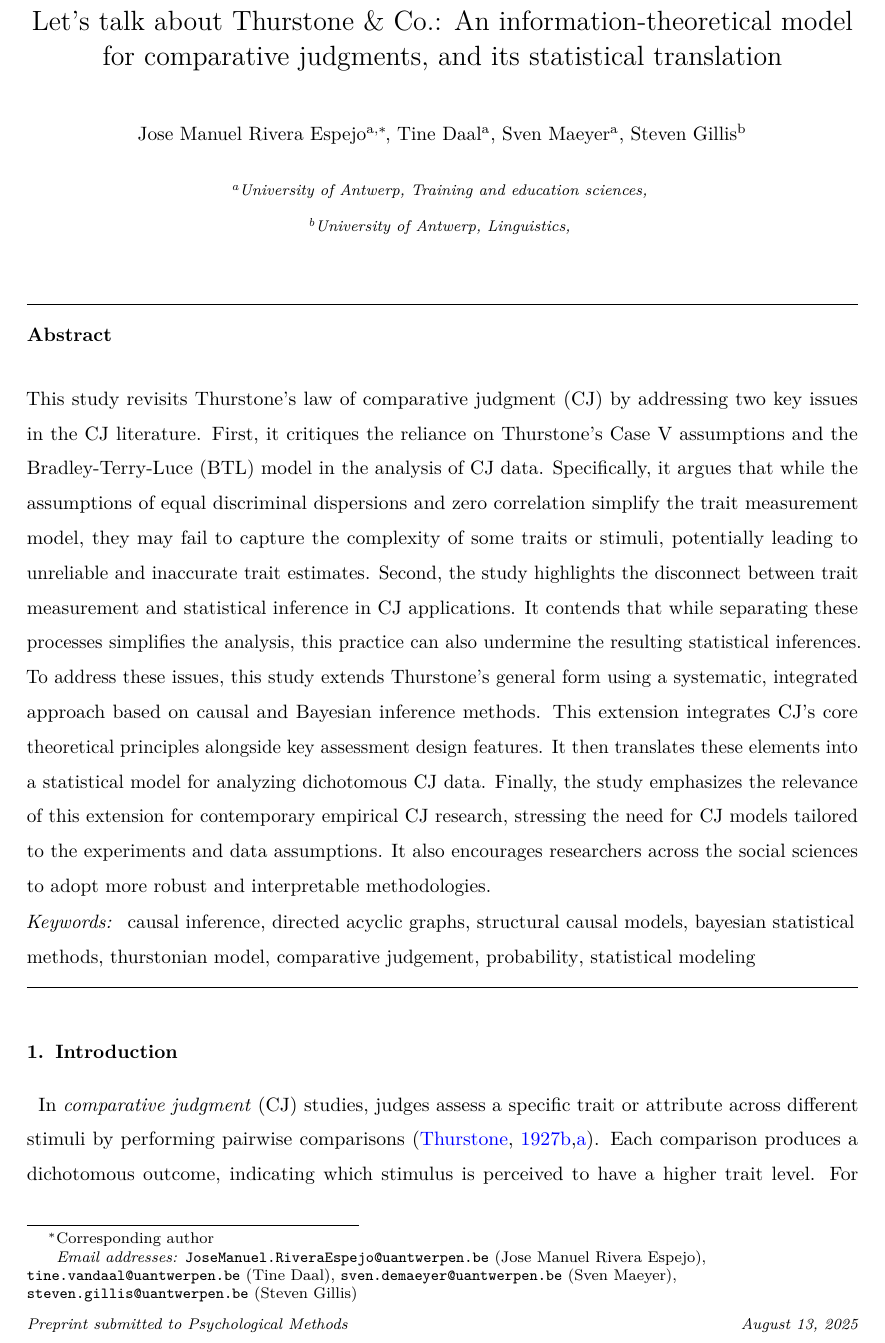
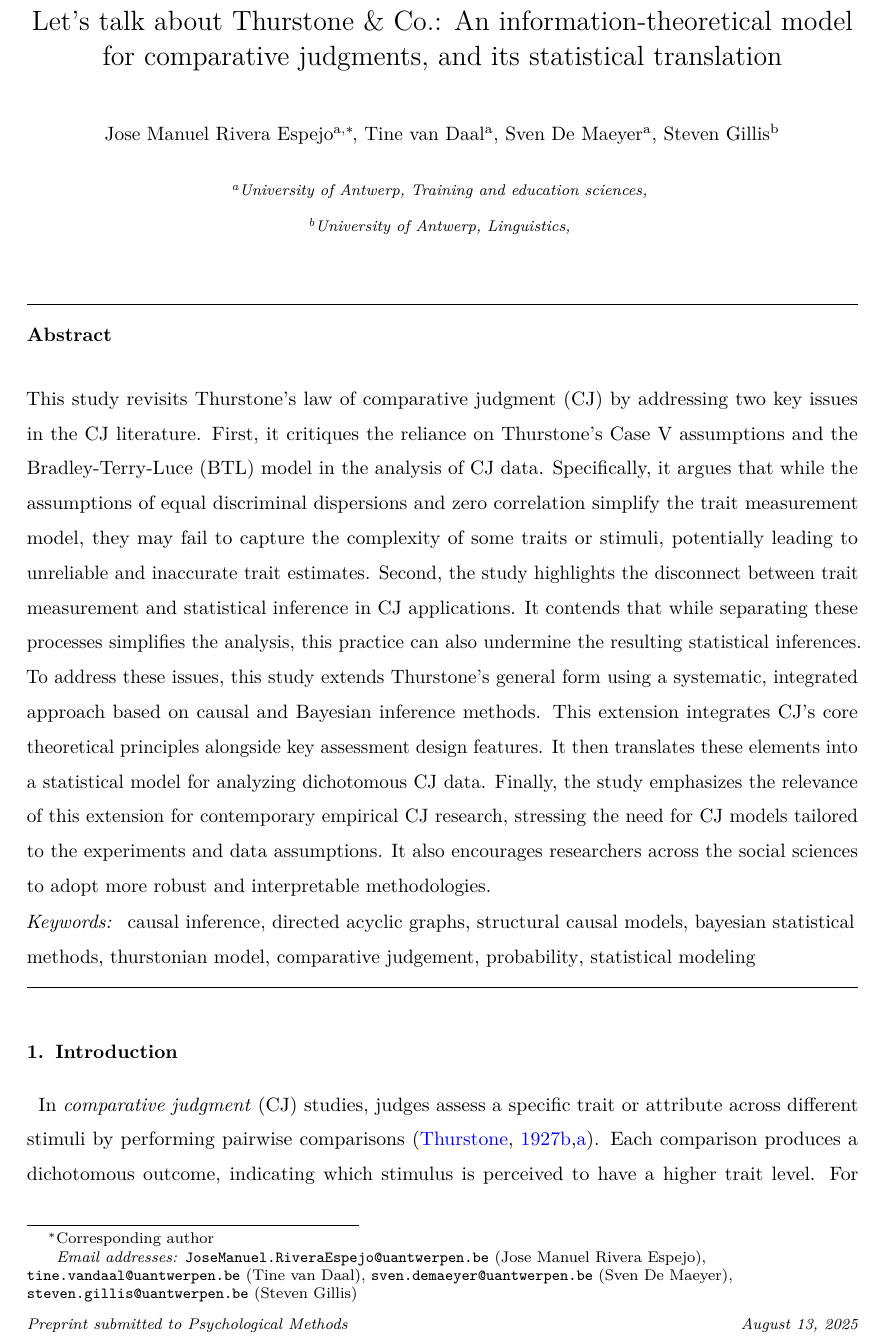
Before and after one commit to jriveraespejo/paper2_manuscript, a LaTeX paper (_tex/paper2.tex): part of page 1 of 54, cut so that both start at the same text. Compiled offline with pdfLaTeX.

Commit message:
Built site for gh-pages

```diff
--- a/_tex/paper2.tex
+++ b/_tex/paper2.tex
@@ -177,11 +177,11 @@ model for comparative judgments, and its statistical translation}
 \corref{cor1}%
 }
  \ead{JoseManuel.RiveraEspejo@uantwerpen.be}
-\author[1]{Tine Daal%
+\author[1]{Tine van Daal%
 %
 }
  \ead{tine.vandaal@uantwerpen.be}
-\author[1]{Sven Maeyer%
+\author[1]{Sven De Maeyer%
 %
 }
  \ead{sven.demaeyer@uantwerpen.be}
```
Also changed, not shown: paper2.pdf, 2 other files.
